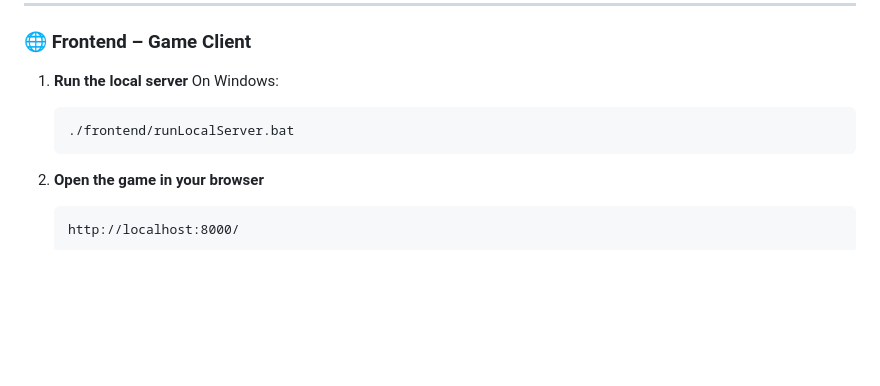
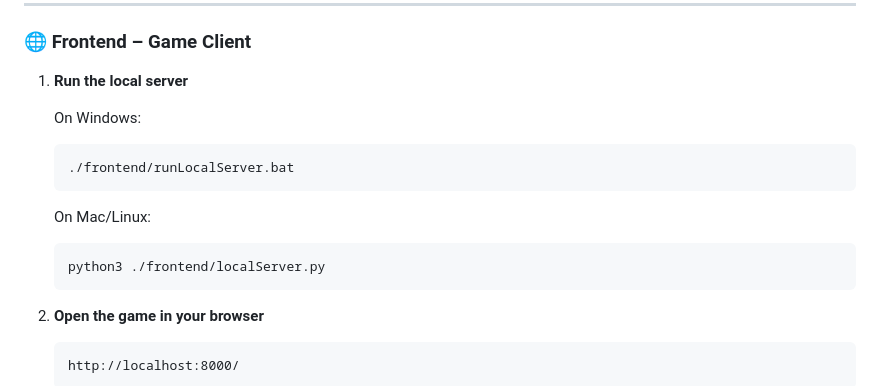
Before and after one commit to nvthaovn/Gomoku-Linera-Microchain, a Markdown page: README.md, the part around the change. Drawn GitHub-style; blank space fills up the shorter version.

````diff
--- a/README.md
+++ b/README.md
@@ -91,9 +91,15 @@ You need a wallet address to deploy the application:
 ### 🌐 Frontend – Game Client
 
 1. **Run the local server**
+
    On Windows:
    ```bash
    ./frontend/runLocalServer.bat
+   ```
+
+   On Mac/Linux:
+   ```bash
+   python3 ./frontend/localServer.py
    ```
 
 2. **Open the game in your browser**
````
